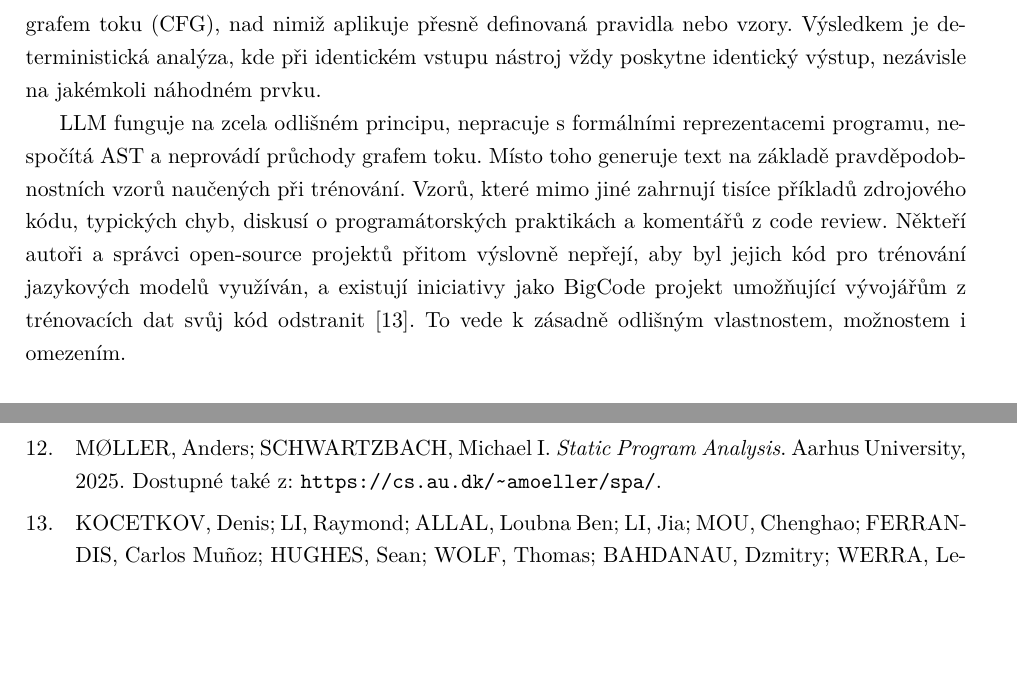
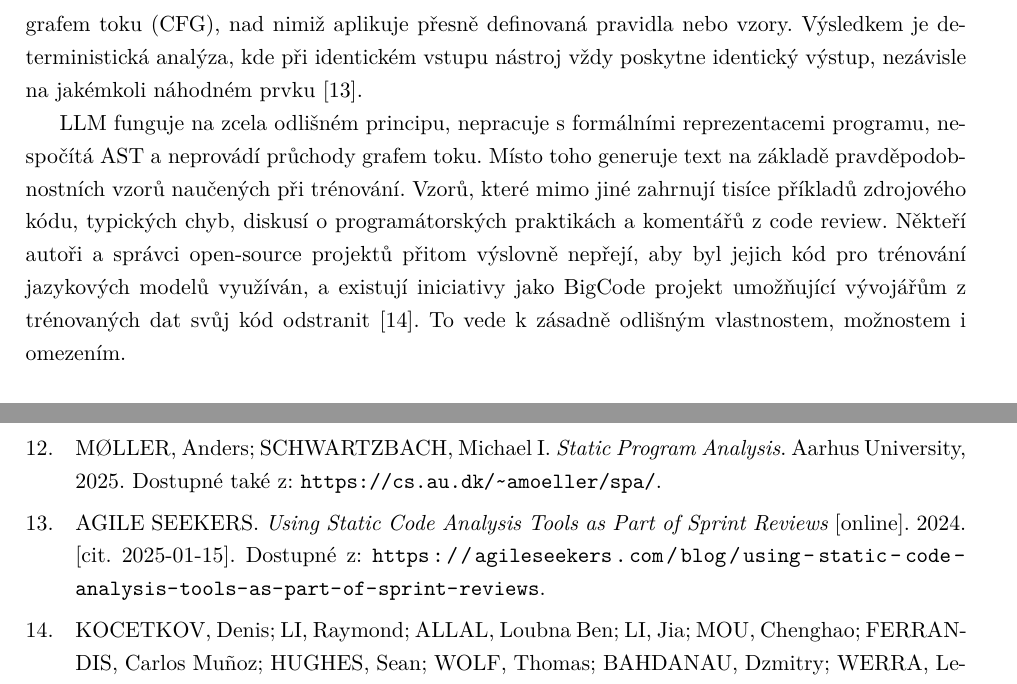
Before and after one commit to Firestone82/Master-Thesis, a LaTeX thesis (src/main.tex, which reads src/chapters/llm/3-3-llm-agains-static.tex): two parts of pages 28 and 51 of 53, joined at a grey line, cut so that both start at the same text, the shorter picture padded with empty space. Compiled offline with XeLaTeX.

Commit message:
Clarify and fix text issues mentioned by tutor
Took 10 seconds

```diff
--- a/src/chapters/llm/3-3-llm-agains-static.tex
+++ b/src/chapters/llm/3-3-llm-agains-static.tex
@@ -8,12 +8,12 @@ Zařazení LLM do školního systému Kelvin proto vyžaduje pečlivé pochopen
 Statická analýza kódu představuje techniku, při níž je zdrojový kód zkoumán bez jeho spuštění.
 Tedy pouze na základě jeho struktury, syntaxe a datových závislostí.
 Analyzátor pracuje s formální reprezentací programu, zpravidla s abstraktním syntaktickým stromem (AST) nebo kontrolním grafem toku (CFG), nad nimiž aplikuje přesně definovaná pravidla nebo vzory.
-Výsledkem je deterministická analýza, kde při identickém vstupu nástroj vždy poskytne identický výstup, nezávisle na jakémkoli náhodném prvku.
+Výsledkem je deterministická analýza, kde při identickém vstupu nástroj vždy poskytne identický výstup, nezávisle na jakémkoli náhodném prvku~\cite{agileseekers-staticanalysis}.
 
 LLM funguje na zcela odlišném principu, nepracuje s formálními reprezentacemi programu, nespočítá AST a neprovádí průchody grafem toku.
 Místo toho generuje text na základě pravděpodobnostních vzorů naučených při trénování.
 Vzorů, které mimo jiné zahrnují tisíce příkladů zdrojového kódu, typických chyb, diskusí o programátorských praktikách a komentářů z code review.
-Někteří autoři a správci open-source projektů přitom výslovně nepřejí, aby byl jejich kód pro trénování jazykových modelů využíván, a existují iniciativy jako BigCode projekt umožňující vývojářům z trénovacích dat svůj kód odstranit~\cite{kocetkov-stack}.
+Někteří autoři a správci open-source projektů přitom výslovně nepřejí, aby byl jejich kód pro trénování jazykových modelů využíván, a existují iniciativy jako BigCode projekt umožňující vývojářům z trénovaných dat svůj kód odstranit~\cite{kocetkov-stack}.
 To vede k zásadně odlišným vlastnostem, možnostem i omezením.
 
 \subsection{Typy statických analyzátorů}
```
Also changed, not shown: src/chapters/llm/3-4-llm-limitations.tex (+2 -1 lines).
